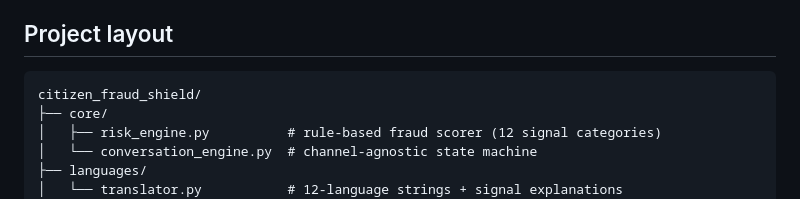
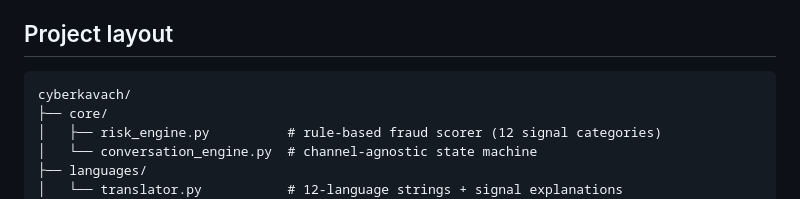
Before and after one commit to lokeshparuvada/CyberKavach, a Markdown page: README.md, the part around the change. GitHub-like rendering.

Commit message:
The Readme is updated

````diff
--- a/README.md
+++ b/README.md
@@ -35,7 +35,7 @@ language coverage — only the transport differs.
 ## Project layout
 
 ```
-citizen_fraud_shield/
+cyberkavach/
 ├── core/
 │   ├── risk_engine.py          # rule-based fraud scorer (12 signal categories)
 │   └── conversation_engine.py  # channel-agnostic state machine
````
